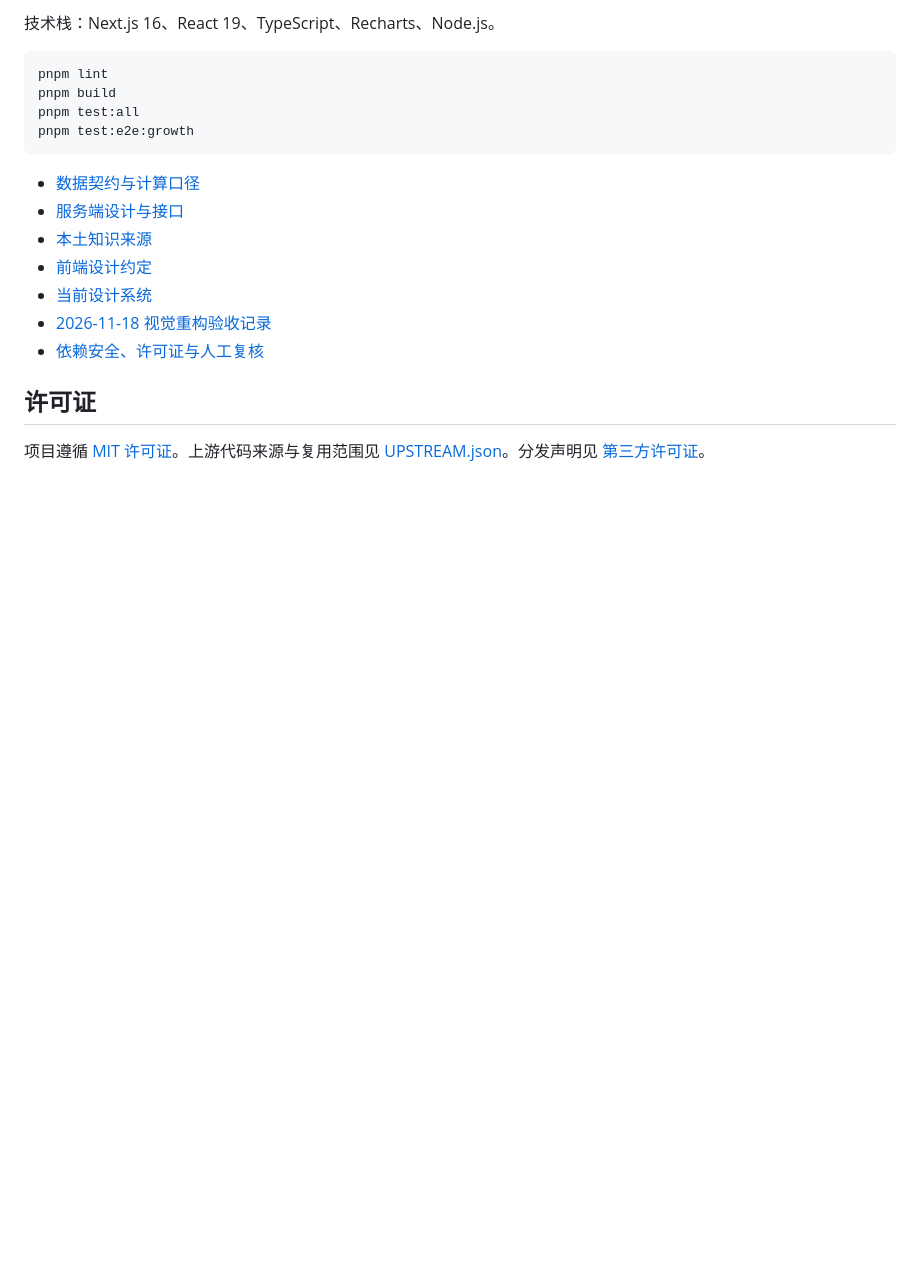
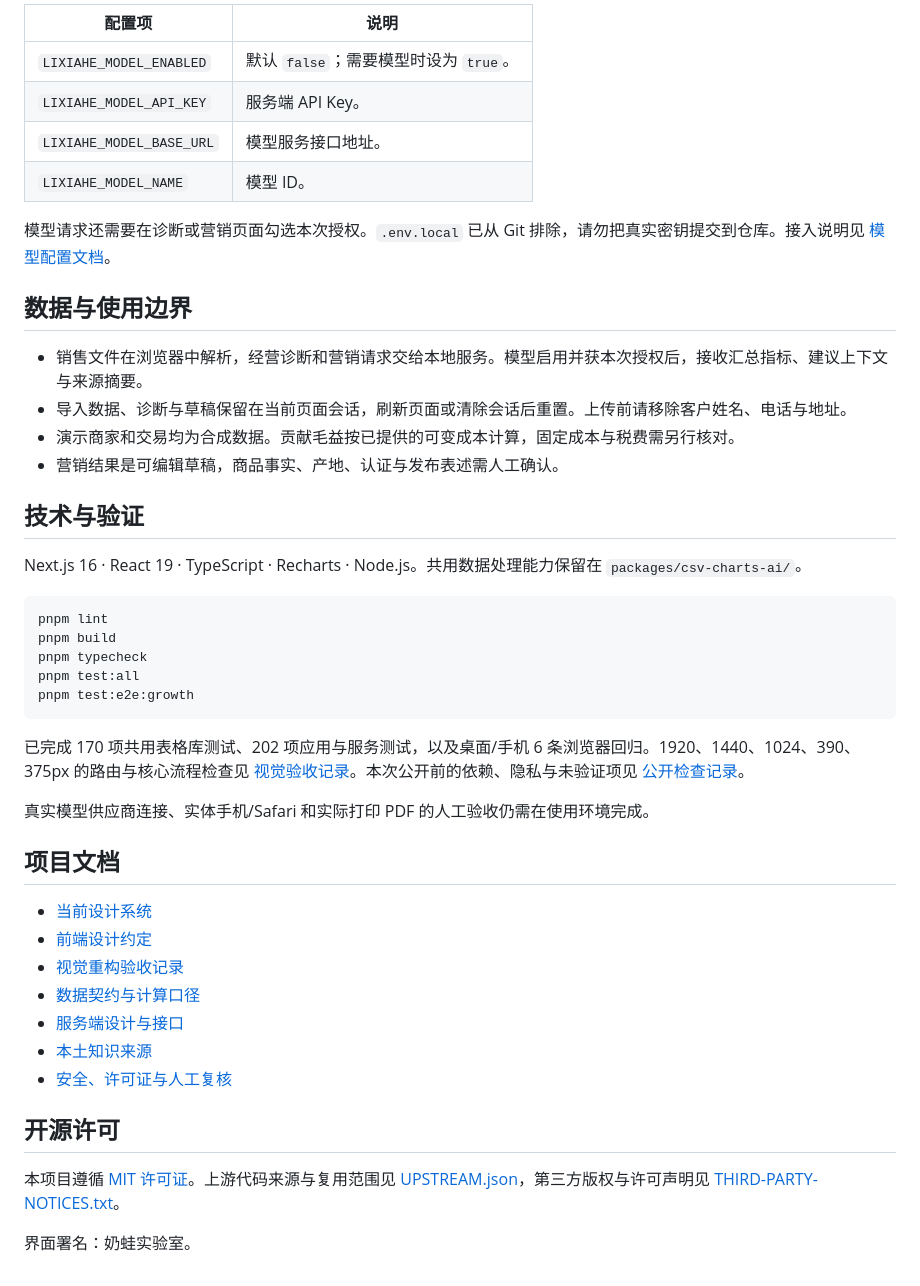
Before and after one commit to ray404butworks/lixiahe-growth-agent, a Markdown page: README.md, the part around one of its changes. GitHub-like rendering; blank space fills up the shorter version.

````diff
--- a/README.md
+++ b/README.md
@@ -68,21 +88,48 @@ pnpm preview:local
 
-技术栈：Next.js 16、React 19、TypeScript、Recharts、Node.js。
+| 配置项                   | 说明                                  |
+| ------------------------ | ------------------------------------- |
+| `LIXIAHE_MODEL_ENABLED`  | 默认 `false`；需要模型时设为 `true`。 |
+| `LIXIAHE_MODEL_API_KEY`  | 服务端 API Key。                      |
+| `LIXIAHE_MODEL_BASE_URL` | 模型服务接口地址。                    |
+| `LIXIAHE_MODEL_NAME`     | 模型 ID。                             |
+
+模型请求还需要在诊断或营销页面勾选本次授权。`.env.local` 已从 Git 排除，请勿把真实密钥提交到仓库。接入说明见 [模型配置文档](docs/phase3-configuration.md)。
+
+## 数据与使用边界
+
+- 销售文件在浏览器中解析，经营诊断和营销请求交给本地服务。模型启用并获本次授权后，接收汇总指标、建议上下文与来源摘要。
+- 导入数据、诊断与草稿保留在当前页面会话，刷新页面或清除会话后重置。上传前请移除客户姓名、电话与地址。
+- 演示商家和交易均为合成数据。贡献毛益按已提供的可变成本计算，固定成本与税费需另行核对。
+- 营销结果是可编辑草稿，商品事实、产地、认证与发布表述需人工确认。
+
+## 技术与验证
+
+Next.js 16 · React 19 · TypeScript · Recharts · Node.js。共用数据处理能力保留在 `packages/csv-charts-ai/`。
 
 ```sh
 pnpm lint
 pnpm build
+pnpm typecheck
 pnpm test:all
 pnpm test:e2e:growth
 ```
 
+已完成 170 项共用表格库测试、202 项应用与服务测试，以及桌面/手机 6 条浏览器回归。1920、1440、1024、390、375px 的路由与核心流程检查见 [视觉验收记录](docs/visual-rebuild-2026-11-18.md)。本次公开前的依赖、隐私与未验证项见 [公开检查记录](docs/publication-2026-11-18.md)。
+
+真实模型供应商连接、实体手机/Safari 和实际打印 PDF 的人工验收仍需在使用环境完成。
+
+## 项目文档
+
+- [当前设计系统](DESIGN.md)
+- [前端设计约定](docs/frontend-design.md)
+- [视觉重构验收记录](docs/visual-rebuild-2026-11-18.md)
 - [数据契约与计算口径](docs/data-contract.md)
 - [服务端设计与接口](docs/phase3-design.md)
 - [本土知识来源](docs/phase3-sources.md)
-- [前端设计约定](docs/frontend-design.md)
-- [当前设计系统](DESIGN.md)
-- [2026-11-18 视觉重构验收记录](docs/visual-rebuild-2026-11-18.md)
-- [依赖安全、许可证与人工复核](docs/security-review.md)
+- [安全、许可证与人工复核](docs/security-review.md)
 
-## 许可证
+## 开源许可
 
-项目遵循 [MIT 许可证](LICENSE)。上游代码来源与复用范围见 [UPSTREAM.json](UPSTREAM.json)。分发声明见 [第三方许可证](public/THIRD-PARTY-NOTICES.txt)。
+本项目遵循 [MIT 许可证](LICENSE)。上游代码来源与复用范围见 [UPSTREAM.json](UPSTREAM.json)，第三方版权与许可声明见 [THIRD-PARTY-NOTICES.txt](public/THIRD-PARTY-NOTICES.txt)。
+
+界面署名：奶蛙实验室。
````
Also changed, not shown: other parts of README.md (+60 -40 lines), DESIGN.md (+2 -2 lines), PRODUCT.md (+1 -1 lines), docs/images/README.md (added, +3 -0 lines), docs/publication-2026-11-18.md (added, +25 -0 lines), docs/images/console-dashboard.png (added), docs/images/console-diagnosis.png (added), docs/images/console-import.png (added), docs/images/console-mobile.png (added), 2 other files.
